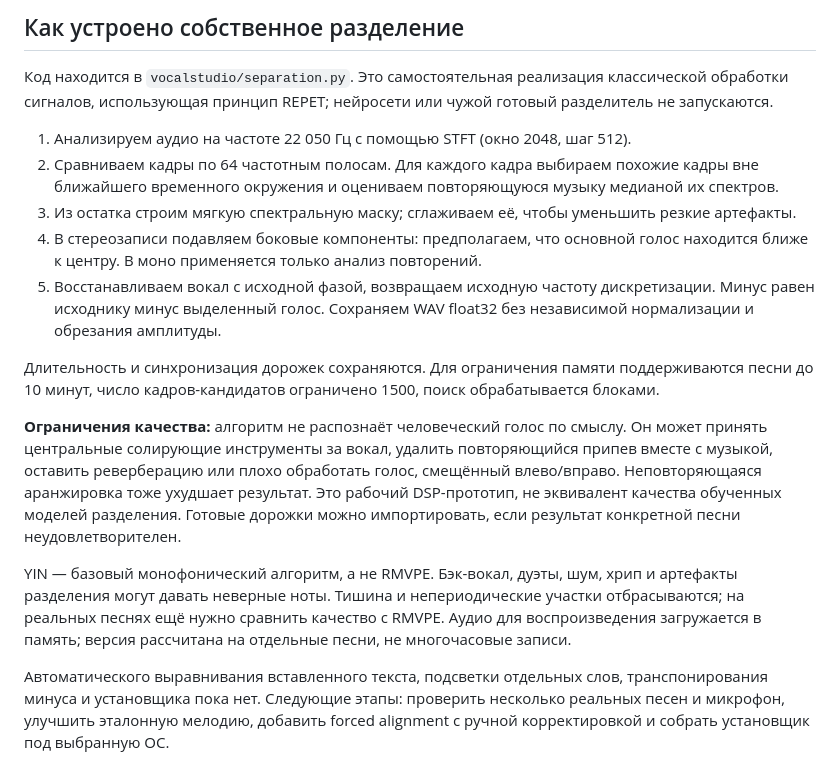
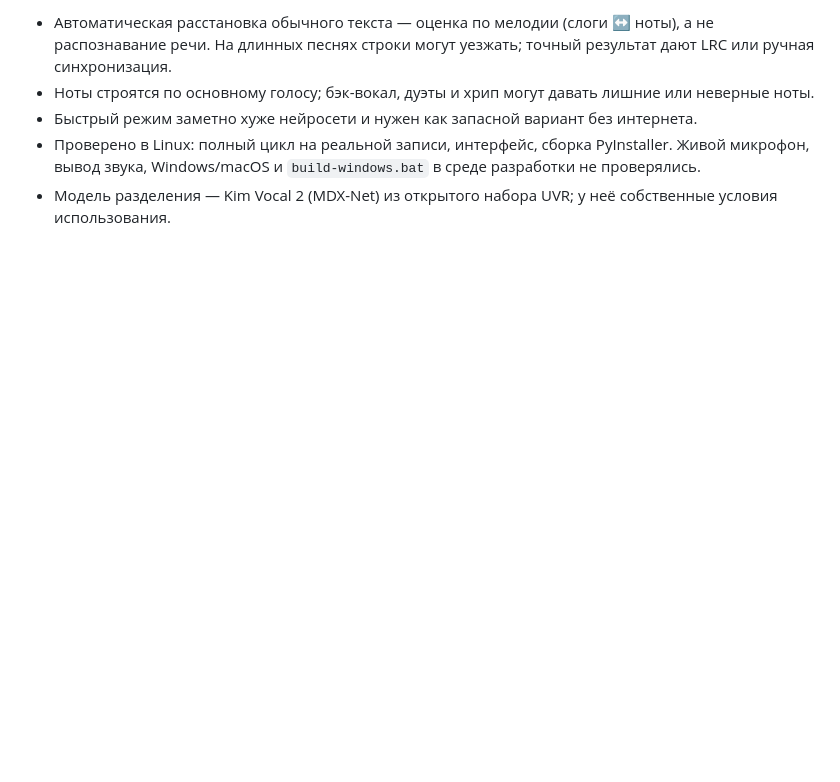
Before and after one commit to spikyspike777-cmd/vocal, a Markdown page: README.md, the part around one of its changes. GitHub-like rendering; blank space fills up the shorter version.

```diff
--- a/README.md
+++ b/README.md
@@ -81,18 +100,6 @@ QT_QPA_PLATFORM=offscreen python -m pytest -q
 
-## Как устроено собственное разделение
-
-Код находится в `vocalstudio/separation.py`. Это самостоятельная реализация классической обработки сигналов, использующая принцип REPET; нейросети или чужой готовый разделитель не запускаются.
-
-1. Анализируем аудио на частоте 22 050 Гц с помощью STFT (окно 2048, шаг 512).
-2. Сравниваем кадры по 64 частотным полосам. Для каждого кадра выбираем похожие кадры вне ближайшего временного окружения и оцениваем повторяющуюся музыку медианой их спектров.
-3. Из остатка строим мягкую спектральную маску; сглаживаем её, чтобы уменьшить резкие артефакты.
-4. В стереозаписи подавляем боковые компоненты: предполагаем, что основной голос находится ближе к центру. В моно применяется только анализ повторений.
-5. Восстанавливаем вокал с исходной фазой, возвращаем исходную частоту дискретизации. Минус равен исходнику минус выделенный голос. Сохраняем WAV float32 без независимой нормализации и обрезания амплитуды.
-
-Длительность и синхронизация дорожек сохраняются. Для ограничения памяти поддерживаются песни до 10 минут, число кадров-кандидатов ограничено 1500, поиск обрабатывается блоками.
-
-**Ограничения качества:** алгоритм не распознаёт человеческий голос по смыслу. Он может принять центральные солирующие инструменты за вокал, удалить повторяющийся припев вместе с музыкой, оставить реверберацию или плохо обработать голос, смещённый влево/вправо. Неповторяющаяся аранжировка тоже ухудшает результат. Это рабочий DSP-прототип, не эквивалент качества обученных моделей разделения. Готовые дорожки можно импортировать, если результат конкретной песни неудовлетворителен.
-
-YIN — базовый монофонический алгоритм, а не RMVPE. Бэк-вокал, дуэты, шум, хрип и артефакты разделения могут давать неверные ноты. Тишина и непериодические участки отбрасываются; на реальных песнях ещё нужно сравнить качество с RMVPE. Аудио для воспроизведения загружается в память; версия рассчитана на отдельные песни, не многочасовые записи.
-
-Автоматического выравнивания вставленного текста, подсветки отдельных слов, транспонирования минуса и установщика пока нет. Следующие этапы: проверить несколько реальных песен и микрофон, улучшить эталонную мелодию, добавить forced alignment с ручной корректировкой и собрать установщик под выбранную ОС.
+- Автоматическая расстановка обычного текста — оценка по мелодии (слоги ↔ ноты), а не распознавание речи. На длинных песнях строки могут уезжать; точный результат дают LRC или ручная синхронизация.
+- Ноты строятся по основному голосу; бэк-вокал, дуэты и хрип могут давать лишние или неверные ноты.
+- Быстрый режим заметно хуже нейросети и нужен как запасной вариант без интернета.
+- Проверено в Linux: полный цикл на реальной записи, интерфейс, сборка PyInstaller. Живой микрофон, вывод звука, Windows/macOS и `build-windows.bat` в среде разработки не проверялись.
+- Модель разделения — Kim Vocal 2 (MDX-Net) из открытого набора UVR; у неё собственные условия использования.
```
Also changed, not shown: other parts of README.md (+66 -47 lines), docs/lyrics.png, docs/setup.png, docs/studio.png, 15 other files.
